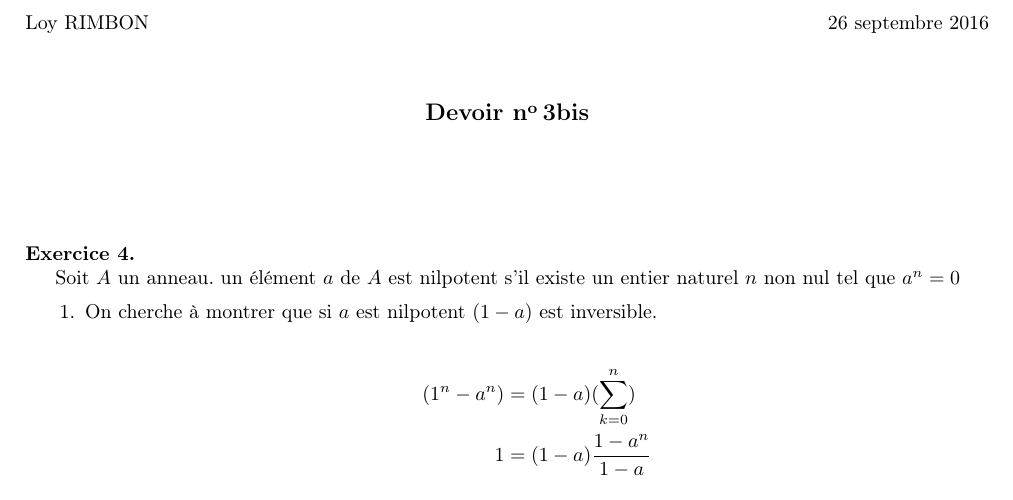
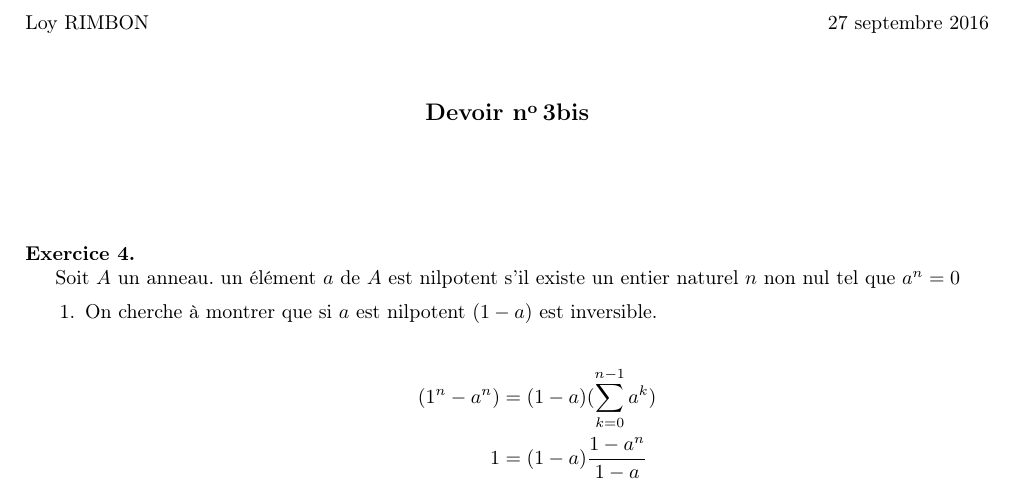
Before and after one commit to loyrimbon/DocLaTeX, a LaTeX document (devoir3bis.tex): part of page 1 of 2, cut so that both start at the same text. Compiled offline with pdfLaTeX; the source files are stored in an older character set and shown here as Unicode.

Commit message:
correction Exo4 Q1 et devoir finalisé.

```diff
--- a/devoir3bis.tex
+++ b/devoir3bis.tex
@@ -32,7 +32,7 @@
 %!!!!!!!!!!!!!!!!!!!                                !!!!!!!!!!!!!!!!!!!
 
 \newcommand{\stagiaire}{Loy RIMBON}
-\newcommand{\datedevoir}{26 septembre 2016}
+\newcommand{\datedevoir}{27 septembre 2016}
 \newcommand{\titre}{Devoir \no 3bis}
 
 \newcommand{\R}{\mathbb{R}}
@@ -77,7 +77,7 @@ Soit $A$ un anneau. un élément $a$ de $A$ est nilpotent s'il existe un entier
 	On cherche à montrer que si $a$ est nilpotent $(1-a)$ est inversible.
 
 \begin{align}
-	(1^n-a^n) &= (1-a)(\displaystyle\sum_{k=0}^n)	\notag\\
+	(1^n-a^n) &= (1-a)(\displaystyle\sum_{k=0}^{n-1}a^k)	\notag\\
 	1 &=(1-a)\frac{1-a^n}{1-a} \notag
 \end{align}
 
```
